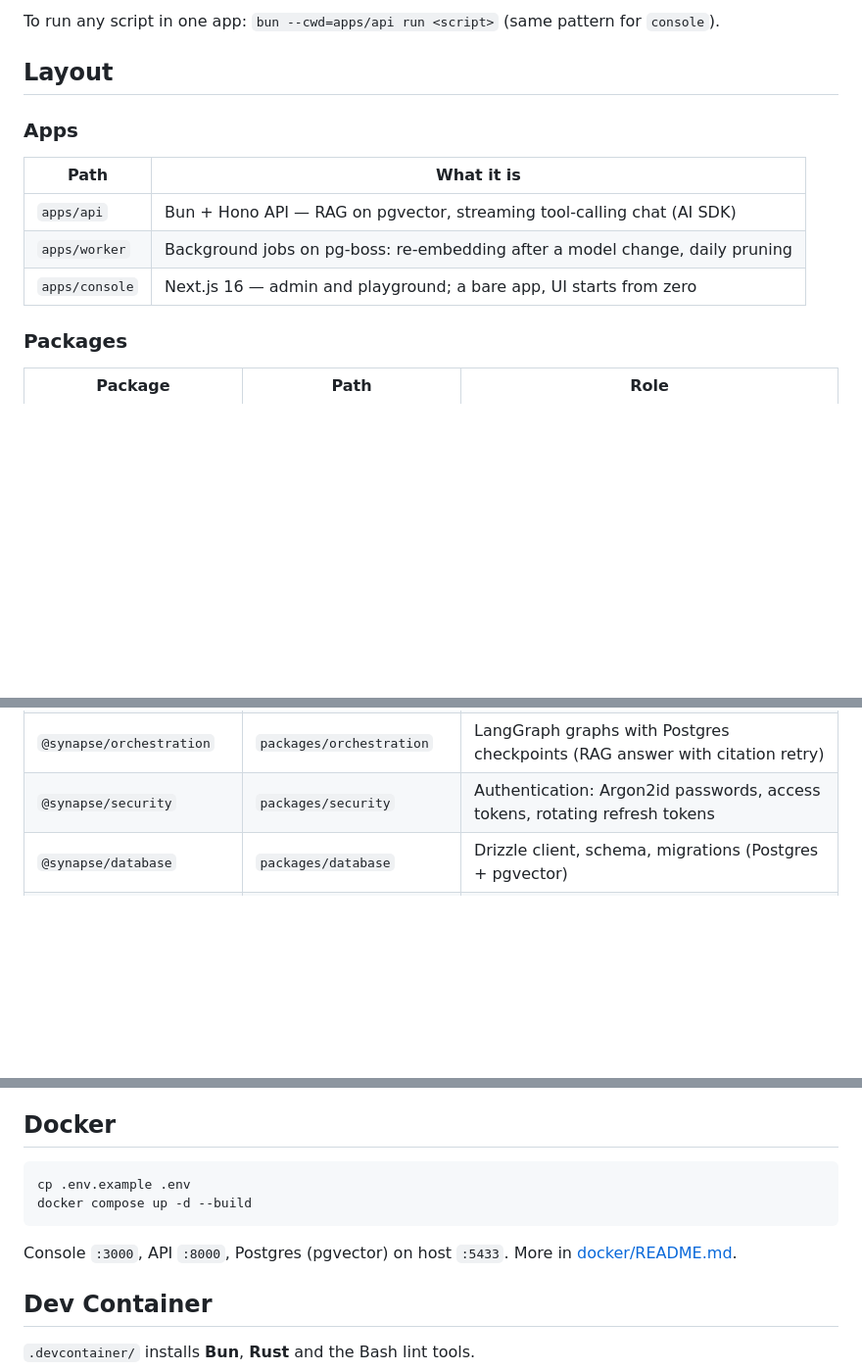
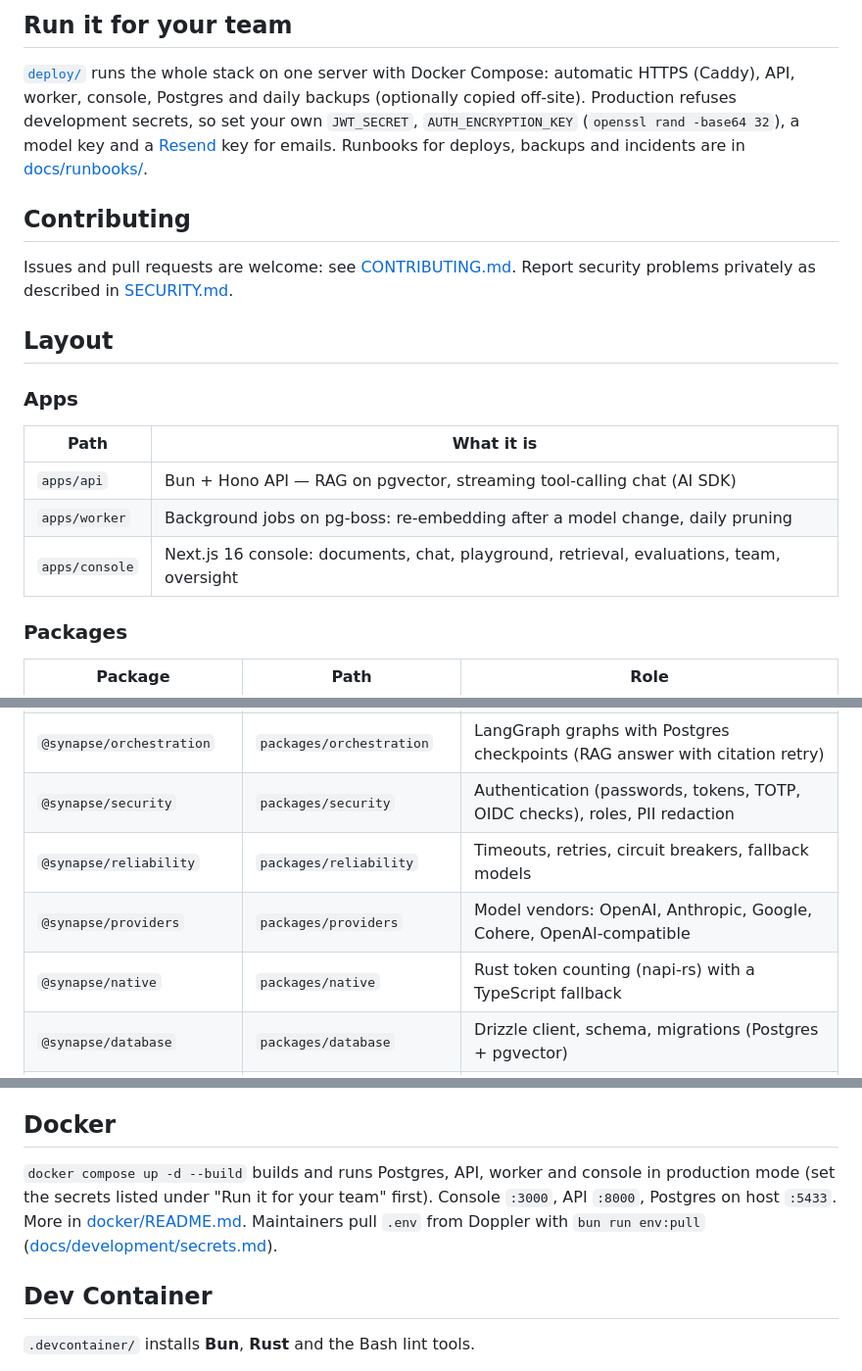
Before and after one commit to shabirkhan-dev/synapse, a Markdown page: README.md, 3 parts joined by grey strips. Shown at 98% size. GitHub-like rendering; blank space fills up the shorter version.

````diff
--- a/README.md
+++ b/README.md
@@ -33,5 +52,16 @@ bun run dev
 
-To run any script in one app: `bun --cwd=apps/api run <script>` (same pattern for `console`).
+## Run it for your team
+
+[`deploy/`](deploy/README.md) runs the whole stack on one server with Docker Compose: automatic
+HTTPS (Caddy), API, worker, console, Postgres and daily backups (optionally copied off-site).
+Production refuses development secrets, so set your own `JWT_SECRET`, `AUTH_ENCRYPTION_KEY`
+(`openssl rand -base64 32`), a model key and a [Resend](https://resend.com) key for emails.
+Runbooks for deploys, backups and incidents are in [docs/runbooks/](docs/runbooks/README.md).
+
+## Contributing
+
+Issues and pull requests are welcome: see [CONTRIBUTING.md](CONTRIBUTING.md). Report security
+problems privately as described in [SECURITY.md](SECURITY.md).
 
 ## Layout
 
@@ -41,7 +71,7 @@ To run any script in one app: `bun --cwd=apps/api run <script>` (same pattern fo
 | --- | --- |
 | `apps/api` | Bun + Hono API — RAG on pgvector, streaming tool-calling chat (AI SDK) |
 | `apps/worker` | Background jobs on pg-boss: re-embedding after a model change, daily pruning |
-| `apps/console` | Next.js 16 — admin and playground; a bare app, UI starts from zero |
+| `apps/console` | Next.js 16 console: documents, chat, playground, retrieval, evaluations, team, oversight |
 
 ### Packages
 
@@ -60,7 +90,10 @@ To run any script in one app: `bun --cwd=apps/api run <script>` (same pattern fo
 | `@synapse/human-oversight` | `packages/human-oversight` | Approval requests, review queue, decisions, answer feedback |
 | `@synapse/memory` | `packages/memory` | Conversation history within a budget; long-term facts recalled by meaning |
 | `@synapse/orchestration` | `packages/orchestration` | LangGraph graphs with Postgres checkpoints (RAG answer with citation retry) |
-| `@synapse/security` | `packages/security` | Authentication: Argon2id passwords, access tokens, rotating refresh tokens |
+| `@synapse/security` | `packages/security` | Authentication (passwords, tokens, TOTP, OIDC checks), roles, PII redaction |
+| `@synapse/reliability` | `packages/reliability` | Timeouts, retries, circuit breakers, fallback models |
+| `@synapse/providers` | `packages/providers` | Model vendors: OpenAI, Anthropic, Google, Cohere, OpenAI-compatible |
+| `@synapse/native` | `packages/native` | Rust token counting (napi-rs) with a TypeScript fallback |
 | `@synapse/database` | `packages/database` | Drizzle client, schema, migrations (Postgres + pgvector) |
 | `@synapse/ui` | `packages/ui` | shadcn/ui on Base UI (style `base-mira`), HugeIcons, Tailwind v4 |
 | `@synapse/typescript-config` | `packages/typescript-config` | Base tsconfigs every workspace extends |
@@ -102,13 +138,10 @@ To run any script in one app: `bun --cwd=apps/api run <script>` (same pattern fo
 
 ## Docker
 
-```bash
-cp .env.example .env
-docker compose up -d --build
-```
-
-Console `:3000`, API `:8000`, Postgres (pgvector) on host `:5433`. More in
-[docker/README.md](docker/README.md).
+`docker compose up -d --build` builds and runs Postgres, API, worker and console in production mode
+(set the secrets listed under "Run it for your team" first). Console `:3000`, API `:8000`, Postgres
+on host `:5433`. More in [docker/README.md](docker/README.md). Maintainers pull `.env` from
+Doppler with `bun run env:pull` ([docs/development/secrets.md](docs/development/secrets.md)).
 
 ## Dev Container
 
````
Also changed, not shown: other parts of README.md (+36 -14 lines), .agents/memory/decisions.md (+1 -0 lines), .agents/plans/roadmap.md (+1 -0 lines), CODE_OF_CONDUCT.md (added, +14 -0 lines), CONTRIBUTING.md (added, +48 -0 lines), SECURITY.md (added, +24 -0 lines), docs/assets/synapse-chat.jpg (added), 1 other file.
